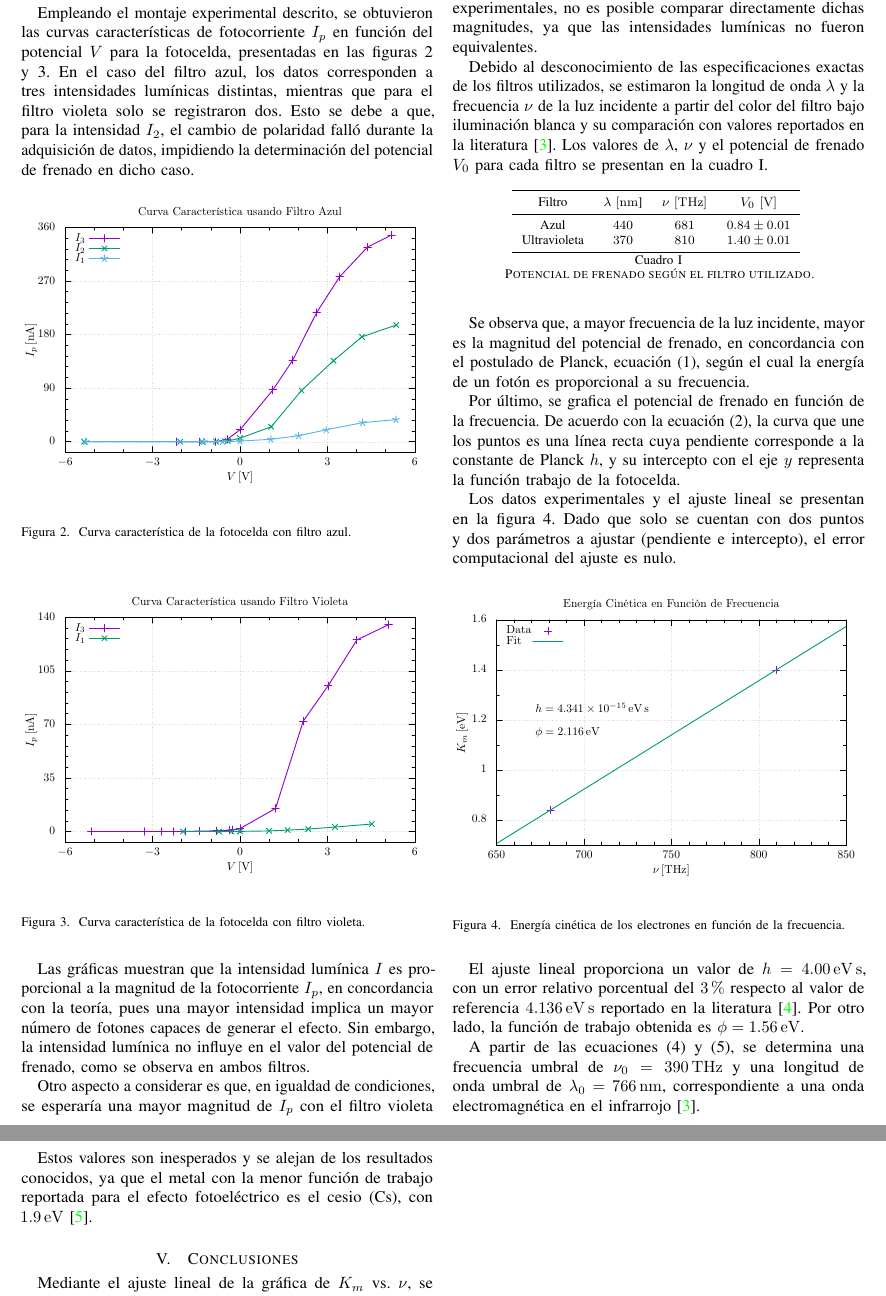
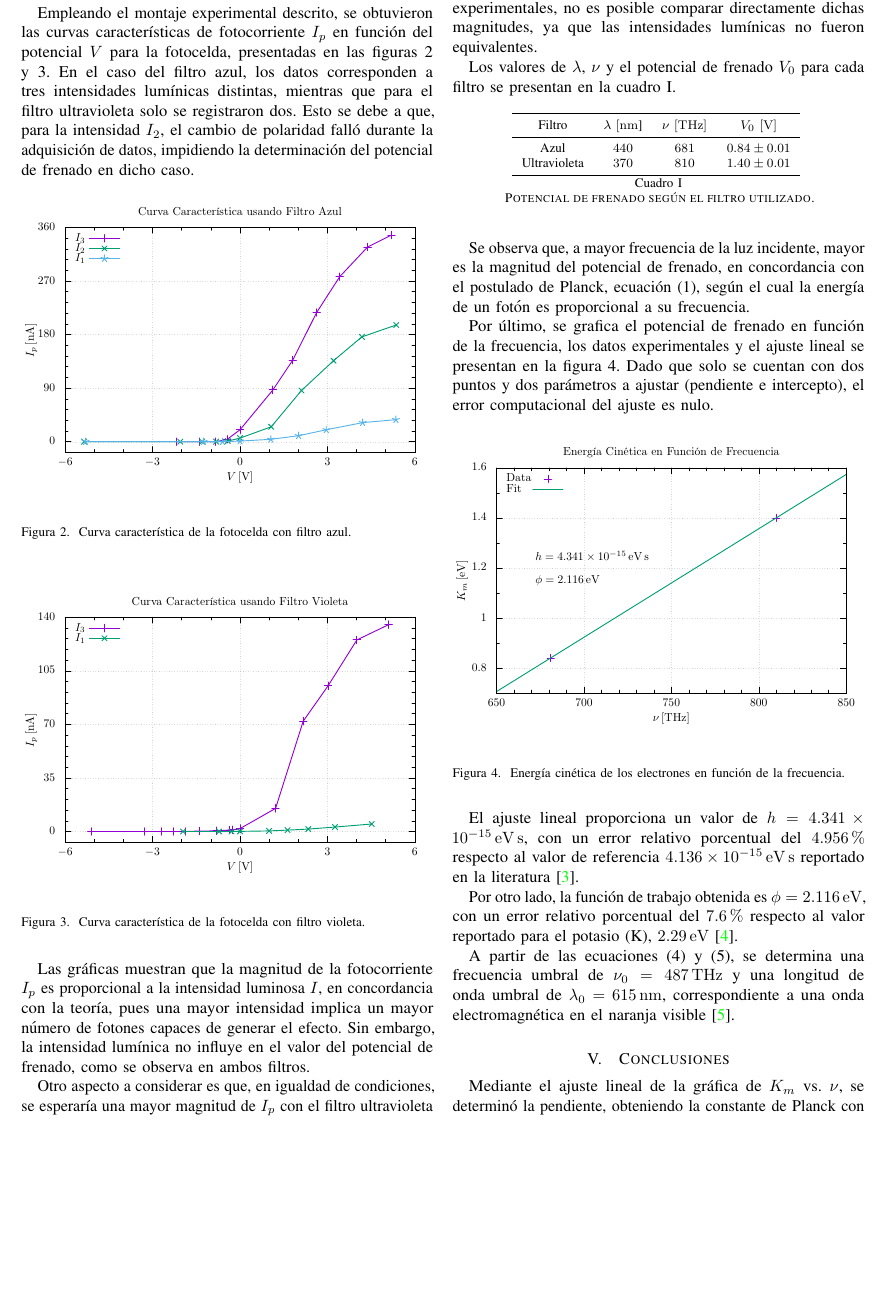
Before and after one commit to Julian-L-Avila/Reports-JLAB, a LaTeX paper (ModernPhysics/Photoelectric/report.tex, which reads ModernPhysics/Photoelectric/Sections/results.tex): two parts of pages 2 and 3 of 3 before the commit and part of page 2 of 3 after it, the two joined at a grey line, cut so that both start at the same text, the shorter picture padded with empty space. Compiled offline with pdfLaTeX; a LaTeX package or settings file that is missing is left out.

Commit message:
Update values, fixed errors.

```diff
--- a/ModernPhysics/Photoelectric/Sections/results.tex
+++ b/ModernPhysics/Photoelectric/Sections/results.tex
@@ -2,7 +2,7 @@ Empleando el montaje experimental descrito, se obtuvieron las curvas
 características de fotocorriente \(I_p\) en función del potencial \(V\)
 para la fotocelda, presentadas en las \cref{fig:blue-data,fig:violet-data}.
 En el caso del filtro azul, los datos corresponden a tres intensidades
-lumínicas distintas, mientras que para el filtro violeta solo se
+lumínicas distintas, mientras que para el filtro ultravioleta solo se
 registraron dos. Esto se debe a que, para la intensidad \(I_2\), el
 cambio de polaridad falló durante la adquisición de datos, impidiendo
 la determinación del potencial de frenado en dicho caso.
@@ -23,22 +23,18 @@ la determinación del potencial de frenado en dicho caso.
   \end{center}
 \end{figure}
 
-Las gráficas muestran que la intensidad lumínica \(I\) es proporcional
-a la magnitud de la fotocorriente \(I_p\), en concordancia con la teoría,
+Las gráficas muestran que la magnitud de la fotocorriente \( I_p \) es
+proporcional a la intensidad luminosa \( I \), en concordancia con la teoría,
 pues una mayor intensidad implica un mayor número de fotones capaces de
 generar el efecto. Sin embargo, la intensidad lumínica no influye en el
 valor del potencial de frenado, como se observa en ambos filtros.
 
 Otro aspecto a considerar es que, en igualdad de condiciones, se esperaría
-una mayor magnitud de \(I_p\) con el filtro violeta que con el azul.
+una mayor magnitud de \(I_p\) con el filtro ultravioleta que con el azul.
 No obstante, debido a las condiciones experimentales, no es posible comparar
 directamente dichas magnitudes, ya que las intensidades lumínicas no fueron
 equivalentes.
 
-Debido al desconocimiento de las especificaciones exactas de los filtros
-utilizados, se estimaron la longitud de onda \(\lambda\) y la frecuencia \(\nu\)
-de la luz incidente a partir del color del filtro bajo iluminación blanca y su
-comparación con valores reportados en la literatura \cite{bruno2005crc}.
 Los valores de \(\lambda\), \(\nu\) y el potencial de frenado \(V_0\)
 para cada filtro se presentan en la \cref{tab:V0-data}.
 
@@ -48,7 +44,7 @@ para cada filtro se presentan en la \cref{tab:V0-data}.
   col sep=tab,
   text indicator=", string type,
   header=false,
-  columns={3,0,1,2}, % Specify column indices manually
+  columns={3,0,1,2},
   columns/3/.style={column name={Filtro}, column type=c},
   columns/0/.style={column name={\text{\(\lambda\) \([\si{\nano\meter}\)]}}, column type={S[table-format=3.0]}},
   columns/1/.style={column name={\text{\(\nu\) \([\si{\tera\Hz}]\)}}, column type={S[table-format=3.0]}},
@@ -71,12 +67,8 @@ Se observa que, a mayor frecuencia de la luz incidente, mayor es la magnitud
 del potencial de frenado, en concordancia con el postulado de Planck, \cref{eq:planck-postulate},
 según el cual la energía de un fotón es proporcional a su frecuencia.
 
-Por último, se grafica el potencial de frenado en función de la frecuencia.
-De acuerdo con la \cref{eq:K-energy}, la curva que une los puntos es una
-línea recta cuya pendiente corresponde a la constante de Planck \(h\), y
-su intercepto con el eje \(y\) representa la función trabajo de la fotocelda.
-
-Los datos experimentales y el ajuste lineal se presentan en la \cref{fig:h-constant}.
+Por último, se grafica el potencial de frenado en función de la frecuencia,
+los datos experimentales y el ajuste lineal se presentan en la \cref{fig:h-constant}.
 Dado que solo se cuentan con dos puntos y dos parámetros a ajustar (pendiente e
 intercepto), el error computacional del ajuste es nulo.
 
@@ -88,16 +80,16 @@ intercepto), el error computacional del ajuste es nulo.
   \end{center}
 \end{figure}
 
-El ajuste lineal proporciona un valor de \( h = \qty{4.00}{\eV\s} \), con un error
-relativo porcentual del \qty{3}{\percent} respecto al valor de referencia
-\qty{4.136}{\eV\s} reportado en la literatura \cite{bureau-international-des-poids-et-mesures-2018}.
-Por otro lado, la función de trabajo obtenida es \(\phi = \qty{1.56}{\eV}\).
+El ajuste lineal proporciona un valor de \( h = \planckhexp \), con un error
+relativo porcentual del \qty{4.956}{\percent} respecto al valor de referencia
+\qty{4.136e-15}{\eV\s} reportado en la literatura
+\cite{bureau-international-des-poids-et-mesures-2018}.
+
+Por otro lado, la función de trabajo obtenida es \(\phi = \workfunctionexp \),
+con un error relativo porcentual del \qty{7.6}{\percent} respecto al valor
+reportado para el potasio (\ce{K}), \qty{2.29}{\eV} \cite{holzl-1979}.
 
 A partir de las \cref{eq:ν0-umbral,eq:λ0-umbral}, se determina una
-frecuencia umbral de \(\nu_0 = \qty{390}{\tera\Hz}\) y una longitud de onda
-umbral de \(\lambda_0 = \qty{766}{\nano\metre}\), correspondiente a una onda
-electromagnética en el infrarrojo \cite{bruno2005crc}.
-
-Estos valores son inesperados y se alejan de los resultados conocidos, ya que el
-metal con la menor función de trabajo reportada para el efecto fotoeléctrico es
-el cesio (\ce{Cs}), con \qty{1.9}{\eV} \cite{holzl-1979}.
+frecuencia umbral de \(\nu_0 = \qty{487}{\tera\Hz}\) y una longitud de onda
+umbral de \(\lambda_0 = \qty{615}{\nano\metre}\), correspondiente a una onda
+electromagnética en el naranja visible \cite{bruno2005crc}.
```
Also changed, not shown: ModernPhysics/Photoelectric/report.pdf.
